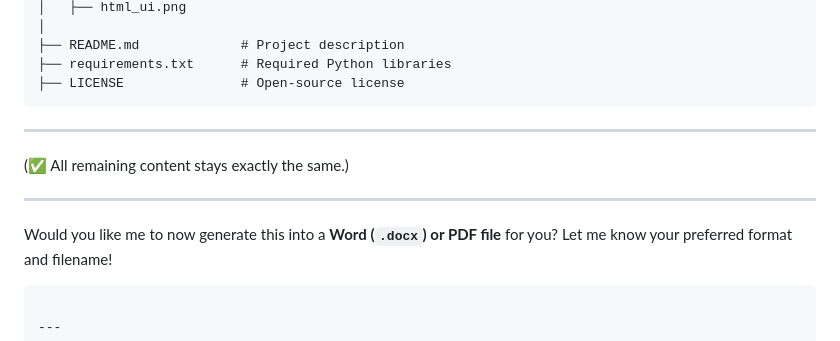
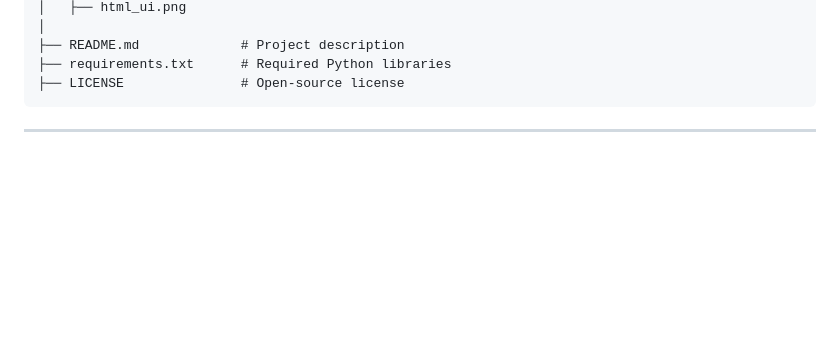
Before and after one commit to sonikirtan110/Wine-Quality-Analysis, a Markdown page: README.md, the part around the change. Drawn GitHub-style; blank space fills up the shorter version.

````diff
--- a/README.md
+++ b/README.md
@@ -44,14 +44,7 @@ Wine-Quality-Prediction
 ├── LICENSE               # Open-source license
 ```
 
----
 
-(✅ All remaining content stays exactly the same.)
-
----
-
-Would you like me to now generate this into a **Word (`.docx`) or PDF file** for you? Let me know your preferred format and filename!
-```
 
 ---
 
````
